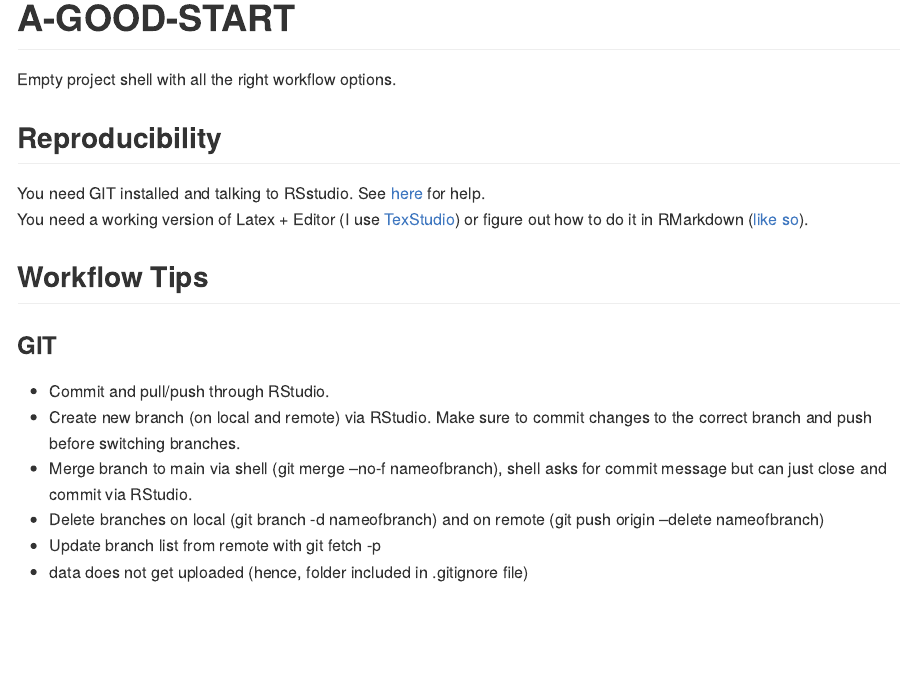
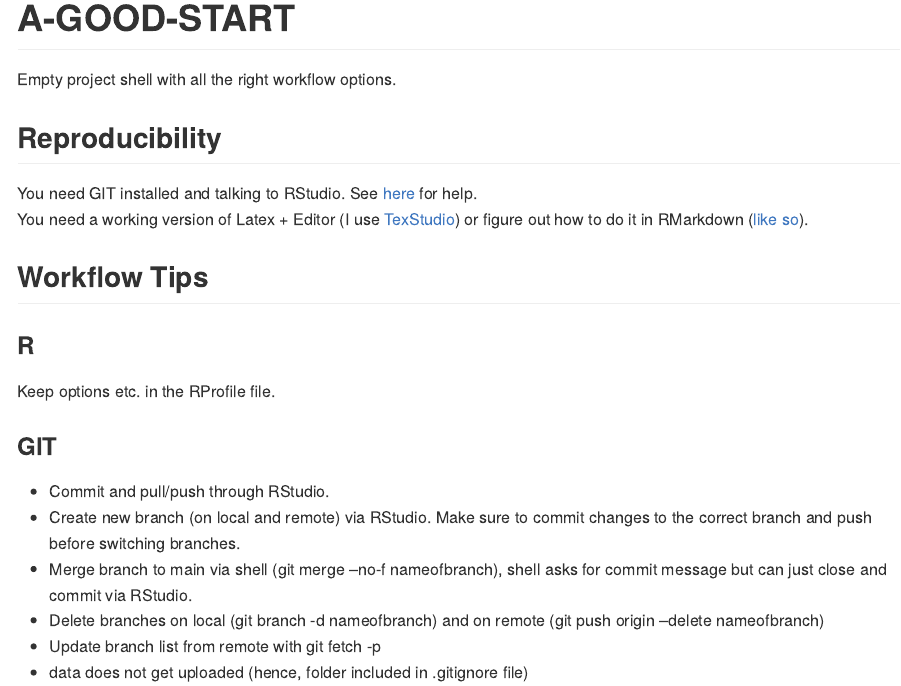
Before and after one commit to pkollenda/A-GOOD-START, an R Markdown document (README.Rmd): the page in a window 1100 px wide, from its top. The pictures show the output file README.md that the author committed with the source, drawn offline in the style of GitHub.

Commit message:
Update README

```diff
--- a/README.Rmd
+++ b/README.Rmd
@@ -19,10 +19,13 @@ knitr::opts_chunk$set(
 Empty project shell with all the right workflow options.
 
 ## Reproducibility
-You need GIT installed and talking to RSstudio. See [here](https://happygitwithr.com/) for help.
+You need GIT installed and talking to RStudio. See [here](https://happygitwithr.com/) for help.
 You need a working version of Latex + Editor (I use [TexStudio](https://www.texstudio.org/)) or figure out how to do it in RMarkdown ([like so](https://github.com/grantmcdermott/lecturenotes)).
 
 ## Workflow Tips
+### R
+Keep options etc. in the RProfile file.
+
 ### GIT
 - Commit and pull/push through RStudio.
 - Create new branch (on local and remote) via RStudio. Make sure to commit changes to the correct branch and push before switching branches.
```
Also changed, not shown: README.md.
